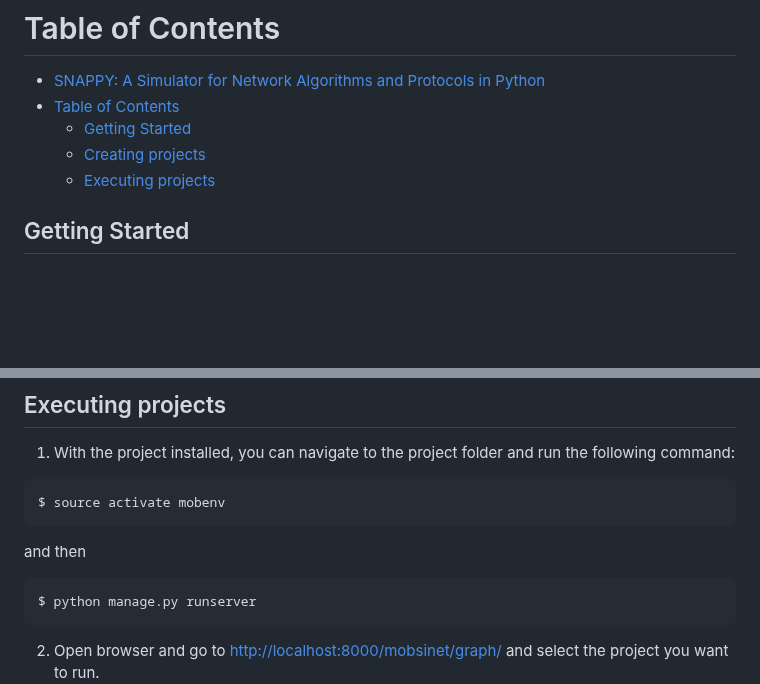
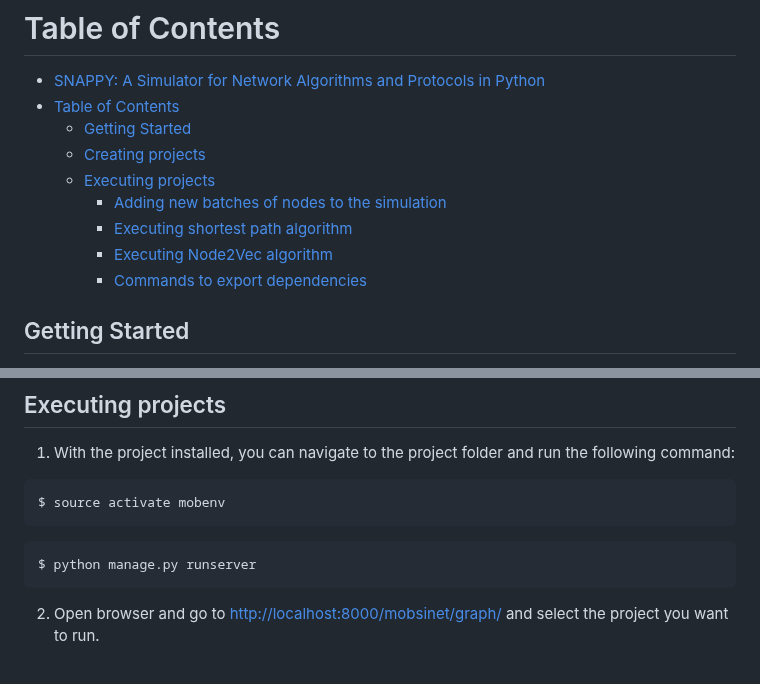
Before and after one commit to bps90/snapai, a Markdown page: README.md, 2 parts joined by grey strips. Rendered like a GitHub page; blank space fills up the shorter version.

````diff
--- a/README.md
+++ b/README.md
@@ -9,6 +9,10 @@ This is a simulator for network algorithms and protocols in Python. It is a web
   - [Getting Started](#getting-started)
   - [Creating projects](#creating-projects)
   - [Executing projects](#executing-projects)
+    - [Adding new batches of nodes to the simulation](#adding-new-batches-of-nodes-to-the-simulation)
+    - [Executing shortest path algorithm](#executing-shortest-path-algorithm)
+    - [Executing Node2Vec algorithm](#executing-node2vec-algorithm)
+    - [Commands to export dependencies](#commands-to-export-dependencies)
 
 ## Getting Started
 
@@ -150,11 +154,9 @@ You must create a folder for each type of model in your project folder (`mobilit
 ```bash
 $ source activate mobenv
 ```
-and then
 ```bash
 $ python manage.py runserver
 ```
-
 2. Open browser and go to [http://localhost:8000/mobsinet/graph/](http://localhost:8000/mobsinet/graph/) and select the project you want to run.
 ![alt text](docs/imgs/image.png "screenshot")
 
````
